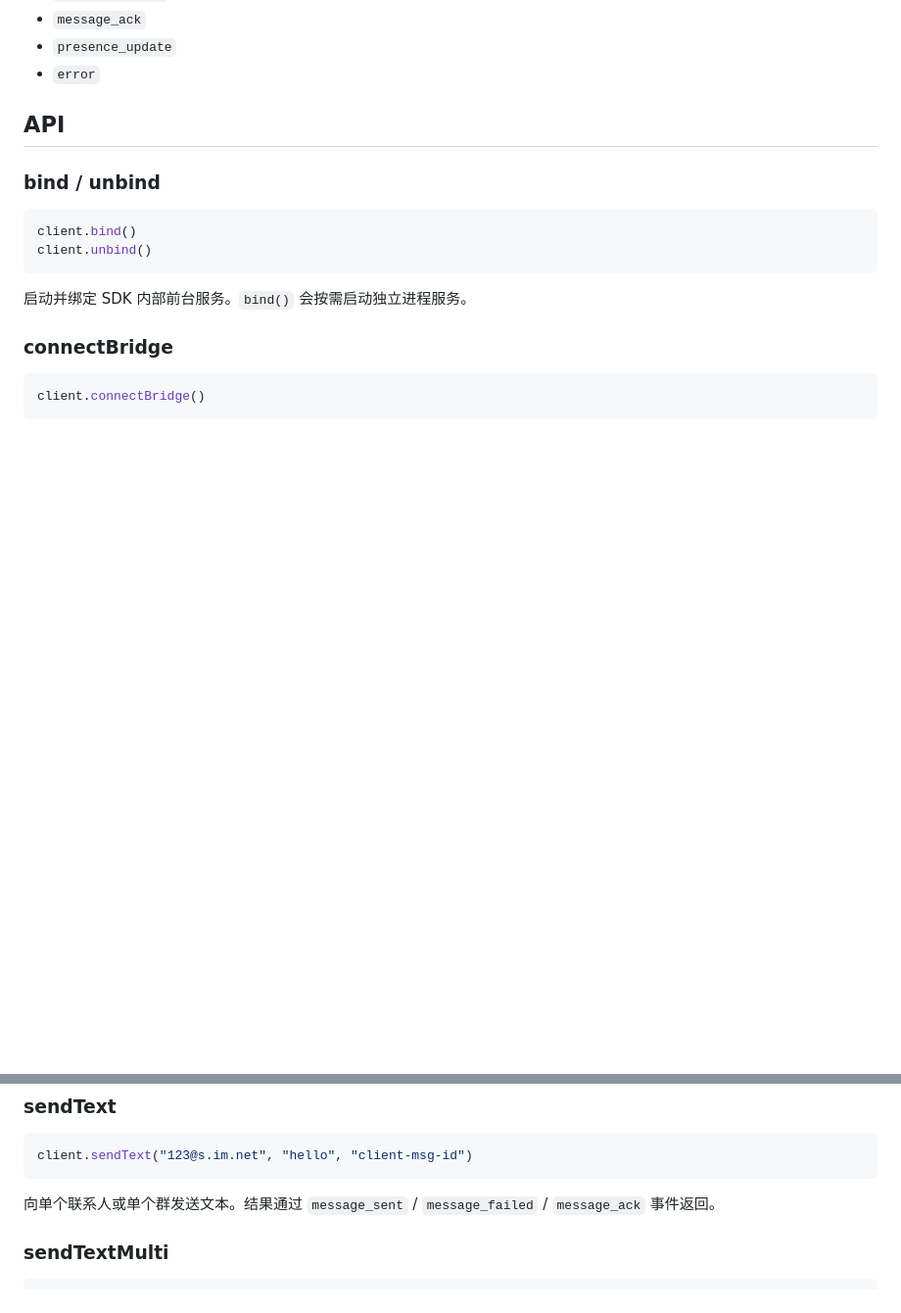
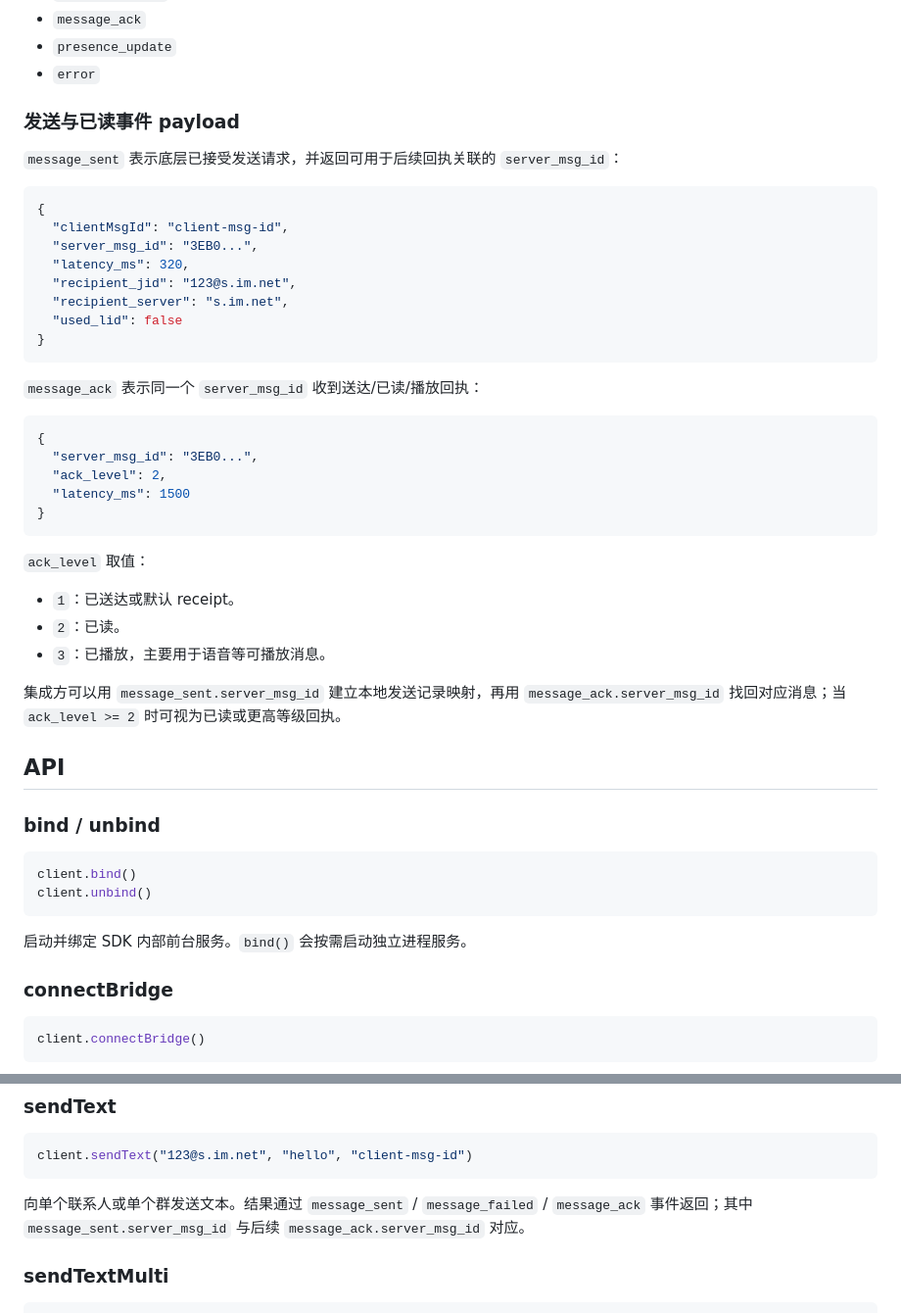
Before and after one commit to magicxiaomin/wa, a Markdown page: SDK_API.md, 2 parts joined by grey strips. Shown at 98% size. GitHub-like rendering; blank space fills up the shorter version.

Commit message:
docs: document message ack payloads

````diff
--- a/SDK_API.md
+++ b/SDK_API.md
@@ -57,6 +57,39 @@ client.bind()
 - `message_ack`
 - `presence_update`
 - `error`
+
+### 发送与已读事件 payload
+
+`message_sent` 表示底层已接受发送请求，并返回可用于后续回执关联的 `server_msg_id`：
+
+```json
+{
+  "clientMsgId": "client-msg-id",
+  "server_msg_id": "3EB0...",
+  "latency_ms": 320,
+  "recipient_jid": "123@s.im.net",
+  "recipient_server": "s.im.net",
+  "used_lid": false
+}
+```
+
+`message_ack` 表示同一个 `server_msg_id` 收到送达/已读/播放回执：
+
+```json
+{
+  "server_msg_id": "3EB0...",
+  "ack_level": 2,
+  "latency_ms": 1500
+}
+```
+
+`ack_level` 取值：
+
+- `1`：已送达或默认 receipt。
+- `2`：已读。
+- `3`：已播放，主要用于语音等可播放消息。
+
+集成方可以用 `message_sent.server_msg_id` 建立本地发送记录映射，再用 `message_ack.server_msg_id` 找回对应消息；当 `ack_level >= 2` 时可视为已读或更高等级回执。
 
 ## API
 
@@ -226,7 +259,7 @@ val json = client.getProfilePictureInfo("123@s.im.net")
 client.sendText("123@s.im.net", "hello", "client-msg-id")
 ```
 
-向单个联系人或单个群发送文本。结果通过 `message_sent` / `message_failed` / `message_ack` 事件返回。
+向单个联系人或单个群发送文本。结果通过 `message_sent` / `message_failed` / `message_ack` 事件返回；其中 `message_sent.server_msg_id` 与后续 `message_ack.server_msg_id` 对应。
 
 ### sendTextMulti
 
````
